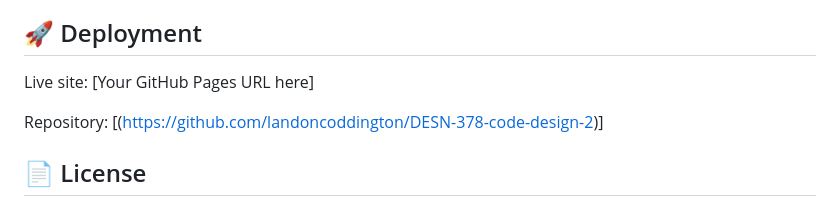
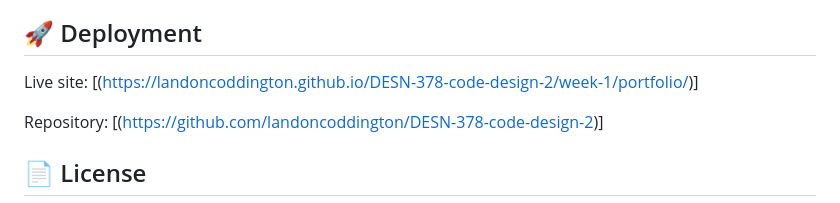
Before and after one commit to landoncoddington/DESN-378-code-design-2, a Markdown page: week-1/portfolio/readme.md, the part around the change. Drawn GitHub-style.

Commit message:
Update readme.md
Signed-off-by: Landon Coddington <lcoddington1@ewu.edu>

```diff
--- a/week-1/portfolio/readme.md
+++ b/week-1/portfolio/readme.md
@@ -99,7 +99,7 @@ Users with `prefers-reduced-motion` enabled will see:
 
 ## 🚀 Deployment
 
-Live site: [Your GitHub Pages URL here]
+Live site: [(https://landoncoddington.github.io/DESN-378-code-design-2/week-1/portfolio/)]
 
 Repository: [(https://github.com/landoncoddington/DESN-378-code-design-2)]
 
```
